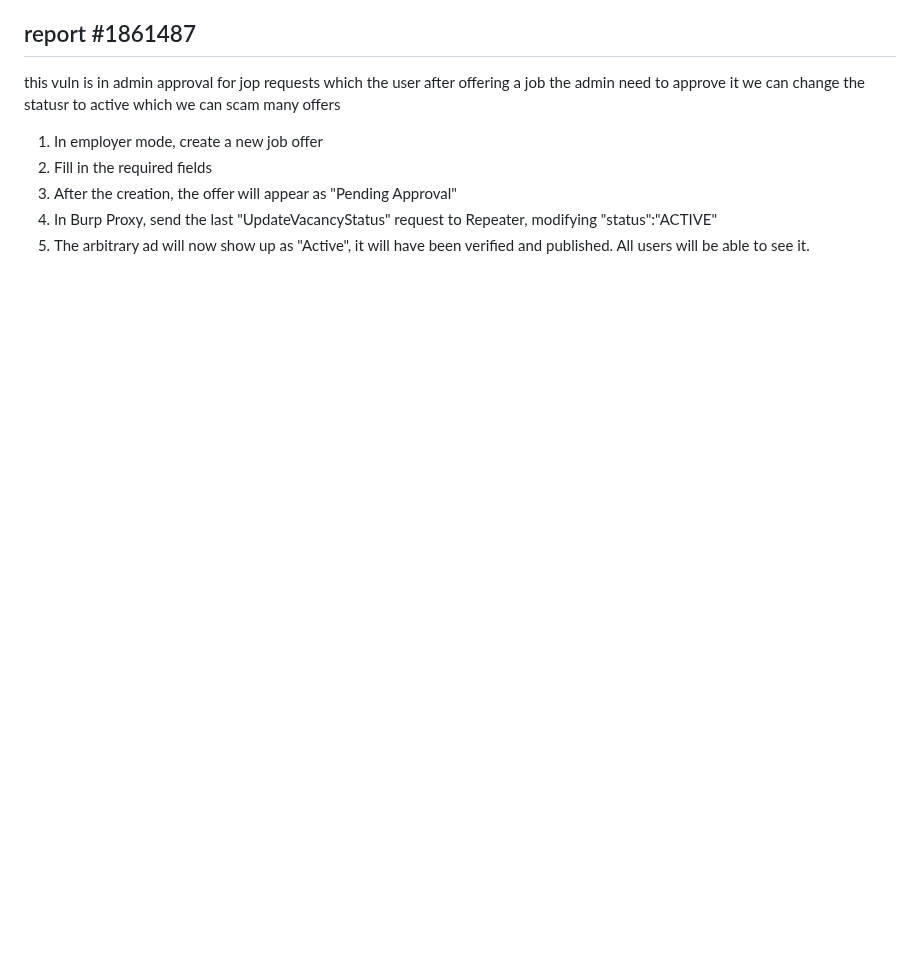
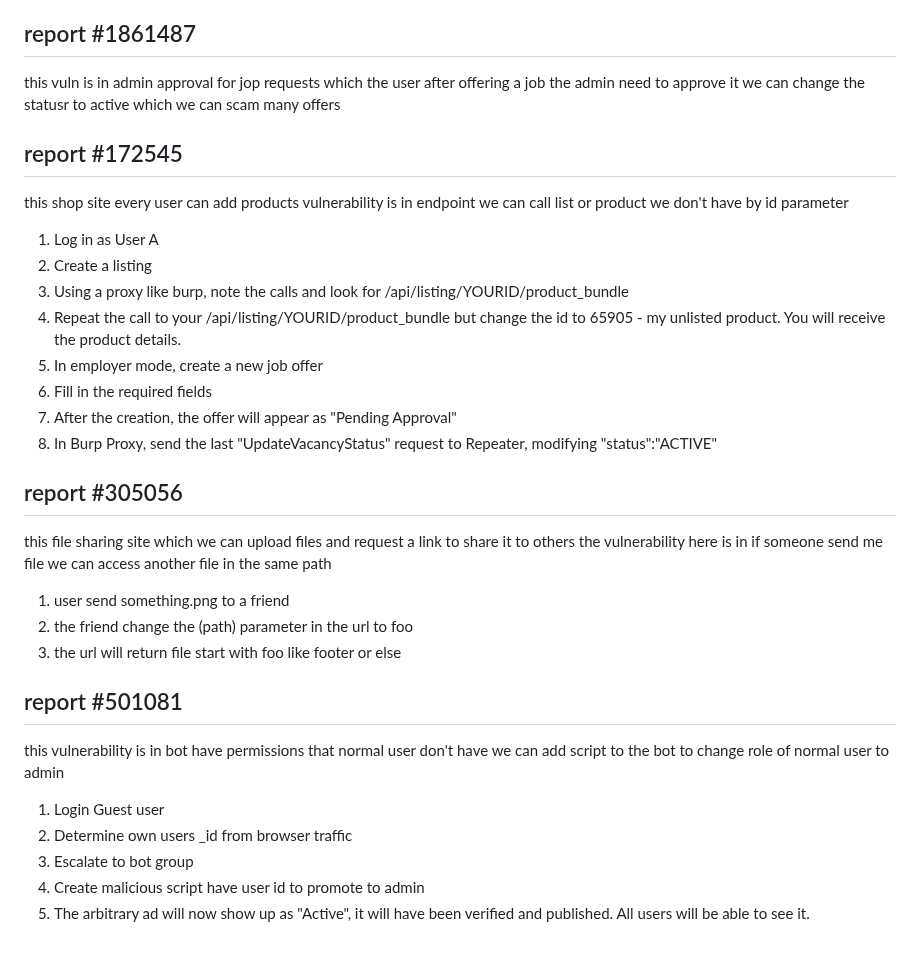
Before and after one commit to omar5mohamed/ieee, a Markdown page: week3/readme.md, the part around the change. GitHub-like rendering; blank space fills up the shorter version.

```diff
--- a/week3/readme.md
+++ b/week3/readme.md
@@ -70,8 +70,34 @@ Visit https://partners.shopify.com/[ID]/managed_stores, add the store, and you n
 
 ## report #1861487
 this vuln is in admin approval for jop requests which the user after offering a job the admin need to approve it we can change the statusr to active which we can scam many offers
+
+
+## report #172545
+this shop site every user can add products
+vulnerability is in endpoint we can  call list or product we don't have by id parameter
+1. Log in as User A
+2. Create a listing
+3. Using a proxy like burp, note the calls and look for /api/listing/YOURID/product_bundle
+4. Repeat the call to your /api/listing/YOURID/product_bundle but change the id to 65905 - my unlisted product. You will receive the product details.
 1. In employer mode, create a new job offer
 2. Fill in the required fields
 3. After the creation, the offer will appear as "Pending Approval"
 4. In Burp Proxy, send the last "UpdateVacancyStatus" request to Repeater, modifying "status":"ACTIVE"
+
+
+## report #305056
+this file sharing site which we can upload files and request a link to share it to others
+the vulnerability here is in if someone send me file we can access another file in the same path
+1. user send something.png to a friend
+2. the friend change the (path) parameter in the url to foo
+3.  the url will return file
+ start with foo like footer or else
+
+## report #501081
+this vulnerability is in bot have permissions that normal user don't have we can add script to the bot to change role of normal user to admin
+
+1. Login Guest user
+2. Determine own users _id from browser traffic
+3. Escalate to bot group
+4. Create malicious script have user id to promote to admin
 5. The arbitrary ad will now show up as "Active", it will have been verified and published. All users will be able to see it.
```
